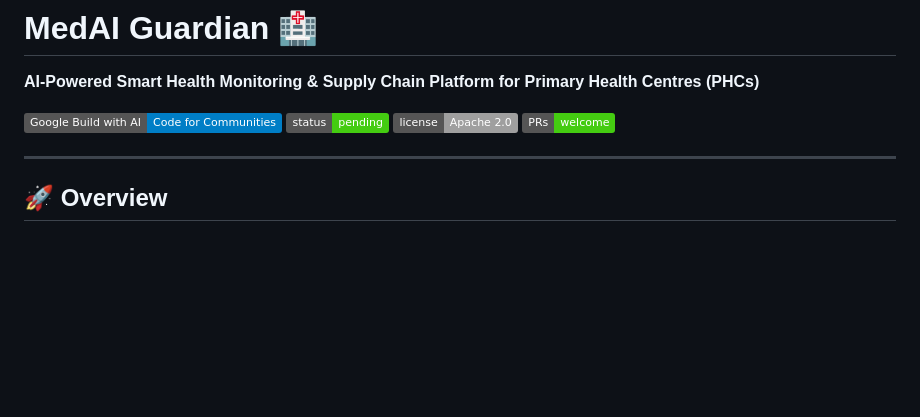
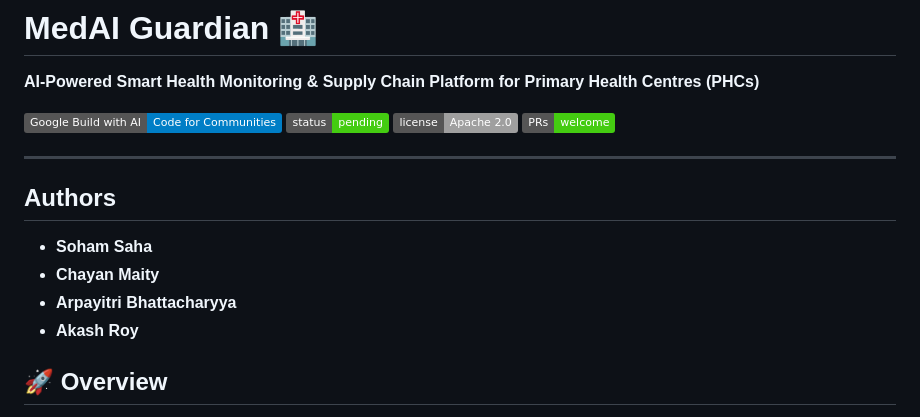
Before and after one commit to GithubSohamSaha/MedAI-Guardian, a Markdown page: README.md, the part around the change. GitHub-like rendering; badges without logos; blank space fills up the shorter version.

```diff
--- a/README.md
+++ b/README.md
@@ -8,6 +8,12 @@
 [![PRs Welcome](https://img.shields.io/badge/PRs-welcome-brightgreen.svg)](CONTRIBUTING.md)
 
 ---
+
+## Authors
+- **Soham Saha**
+- **Chayan Maity**
+- **Arpayitri Bhattacharyya**
+- **Akash Roy**
 
 ## 🚀 Overview
 
```
